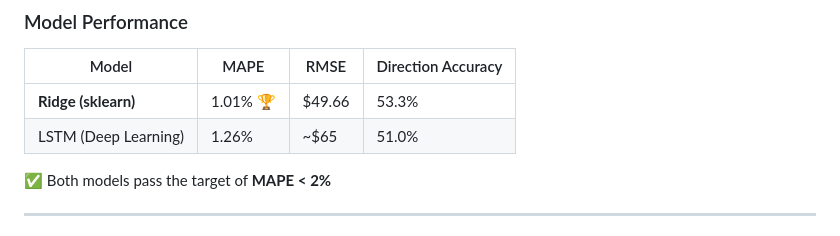
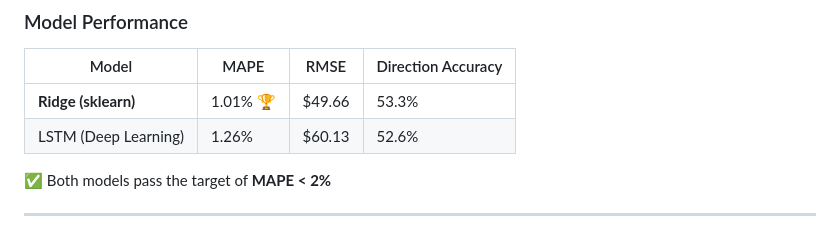
Before and after one commit to Aminmoh9/gold_price_predictor, a Markdown page: README.md, the part around the change. GitHub-like rendering.

```diff
--- a/README.md
+++ b/README.md
@@ -7,7 +7,7 @@ This project predicts Gold/USD prices using machine learning and MLOps best prac
 | Model | MAPE | RMSE | Direction Accuracy |
 |-------|------|------|-------------------|
 | **Ridge (sklearn)** | 1.01% 🏆 | $49.66 | 53.3% |
-| LSTM (Deep Learning) | 1.26% | ~$65 | 51.0% |
+| LSTM (Deep Learning) | 1.26% | $60.13 | 52.6% |
 
 ✅ Both models pass the target of **MAPE < 2%**
 
```
